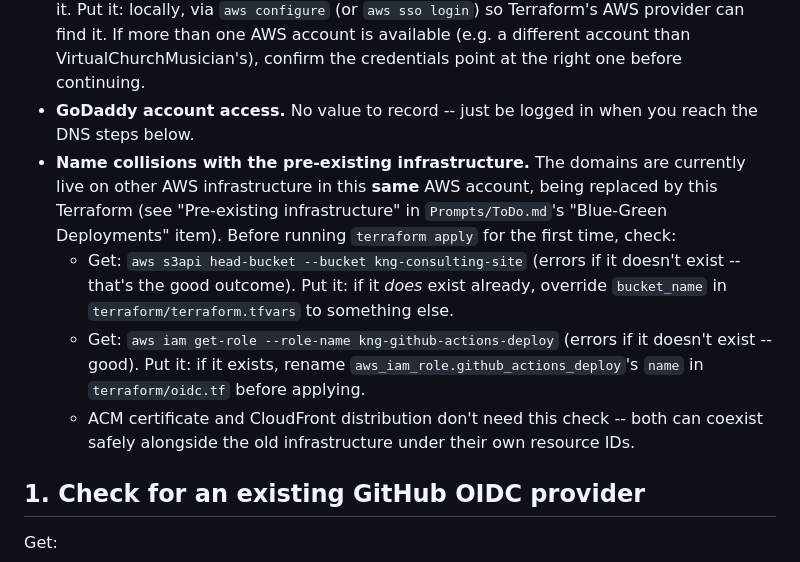
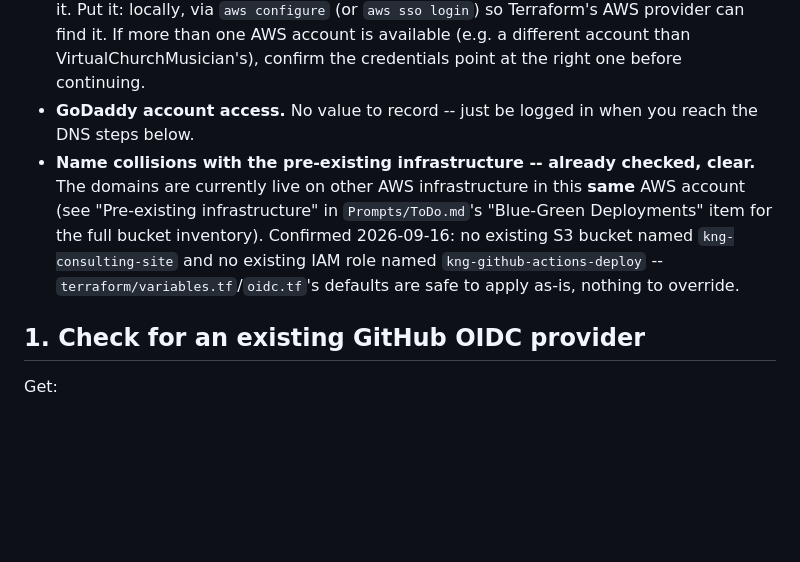
Before and after one commit to gwlester/KnG, a Markdown page: Prompts/AWS_Deployment.md, the part around the change. Drawn GitHub-style; blank space fills up the shorter version.

```diff
--- a/Prompts/AWS_Deployment.md
+++ b/Prompts/AWS_Deployment.md
@@ -16,22 +16,14 @@ One-time setup checklist for standing up the AWS infrastructure in
   right one before continuing.
 - **GoDaddy account access.** No value to record -- just be logged in
   when you reach the DNS steps below.
-- **Name collisions with the pre-existing infrastructure.** The domains
-  are currently live on other AWS infrastructure in this **same** AWS
-  account, being replaced by this Terraform (see "Pre-existing
-  infrastructure" in `Prompts/ToDo.md`'s "Blue-Green Deployments" item).
-  Before running `terraform apply` for the first time, check:
-  - Get: `aws s3api head-bucket --bucket kng-consulting-site` (errors if
-    it doesn't exist -- that's the good outcome). Put it: if it *does*
-    exist already, override `bucket_name` in `terraform/terraform.tfvars`
-    to something else.
-  - Get: `aws iam get-role --role-name kng-github-actions-deploy` (errors
-    if it doesn't exist -- good). Put it: if it exists, rename
-    `aws_iam_role.github_actions_deploy`'s `name` in `terraform/oidc.tf`
-    before applying.
-  - ACM certificate and CloudFront distribution don't need this check --
-    both can coexist safely alongside the old infrastructure under their
-    own resource IDs.
+- **Name collisions with the pre-existing infrastructure -- already
+  checked, clear.** The domains are currently live on other AWS
+  infrastructure in this **same** AWS account (see "Pre-existing
+  infrastructure" in `Prompts/ToDo.md`'s "Blue-Green Deployments" item for
+  the full bucket inventory). Confirmed 2026-09-16: no existing S3 bucket
+  named `kng-consulting-site` and no existing IAM role named
+  `kng-github-actions-deploy` -- `terraform/variables.tf`/`oidc.tf`'s
+  defaults are safe to apply as-is, nothing to override.
 
 ## 1. Check for an existing GitHub OIDC provider
 
```
Also changed, not shown: Prompts/ToDo.md (+36 -27 lines).
